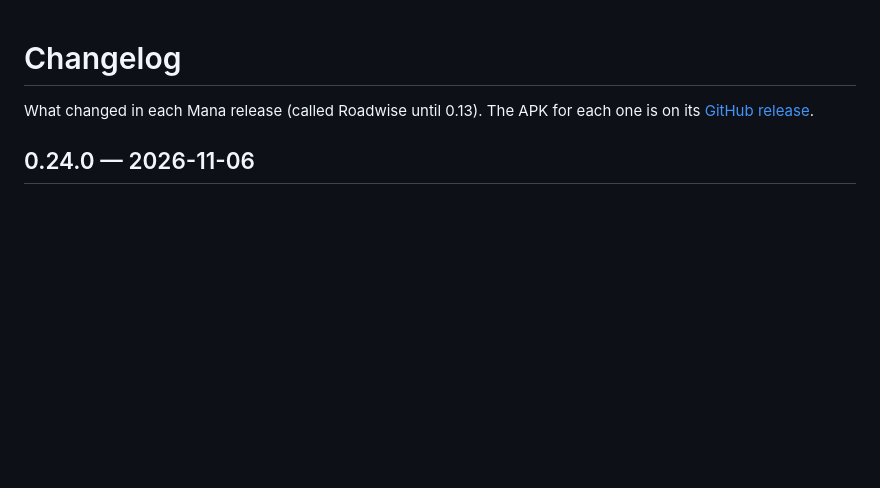
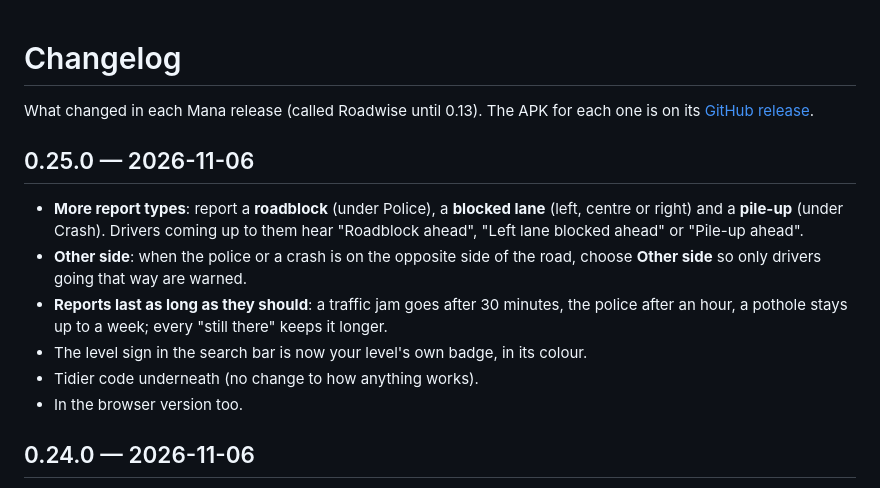
Before and after one commit to ycryga/roadwise-releases, a Markdown page: CHANGELOG.md, the part around the change. GitHub-like rendering; blank space fills up the shorter version.

Commit message:
Mana v0.25.0

```diff
--- a/CHANGELOG.md
+++ b/CHANGELOG.md
@@ -2,6 +2,19 @@
 
 What changed in each Mana release (called Roadwise until 0.13). The APK for each one is on its
 [GitHub release](https://github.com/ycryga/roadwise-releases/releases).
+
+## 0.25.0 — 2026-11-06
+
+- **More report types**: report a **roadblock** (under Police), a **blocked lane** (left, centre or right)
+  and a **pile-up** (under Crash). Drivers coming up to them hear "Roadblock ahead", "Left lane blocked
+  ahead" or "Pile-up ahead".
+- **Other side**: when the police or a crash is on the opposite side of the road, choose **Other side**
+  so only drivers going that way are warned.
+- **Reports last as long as they should**: a traffic jam goes after 30 minutes, the police after an
+  hour, a pothole stays up to a week; every "still there" keeps it longer.
+- The level sign in the search bar is now your level's own badge, in its colour.
+- Tidier code underneath (no change to how anything works).
+- In the browser version too.
 
 ## 0.24.0 — 2026-11-06
 
```
